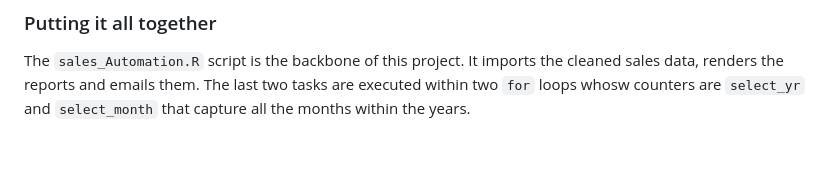
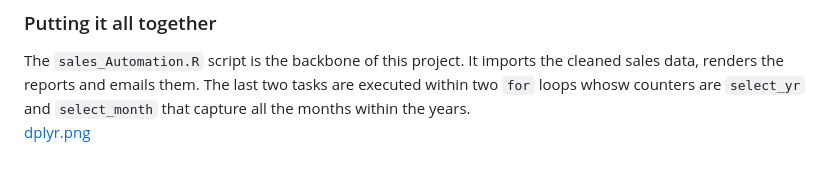
Before and after one commit to bugameG/Sales-report-automation, a Markdown page: README.md, the part around the change. GitHub-like rendering.

```diff
--- a/README.md
+++ b/README.md
@@ -57,3 +57,4 @@ In order to validate blastula's capabilities, I used two of my email addresses;
 ### Putting it all together
 The `sales_Automation.R` script is the backbone of this project. It imports the cleaned sales data, renders the reports and emails them.
 The last two tasks are executed within two `for` loops whosw counters are `select_yr` and `select_month` that capture all the months within the years.
+[dplyr.png](dplyr.png)
```
